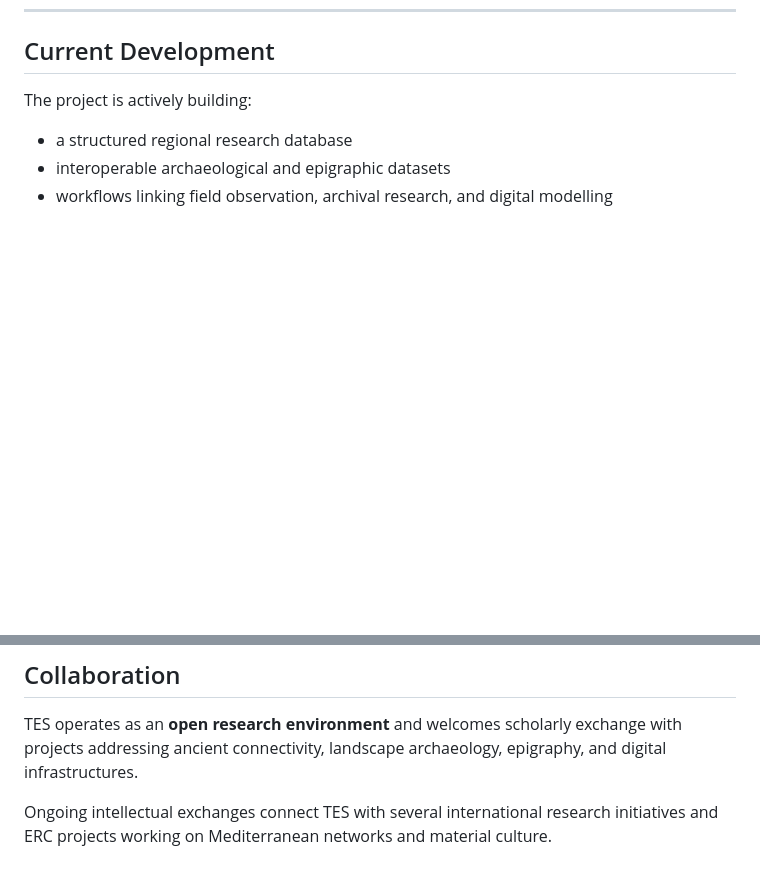
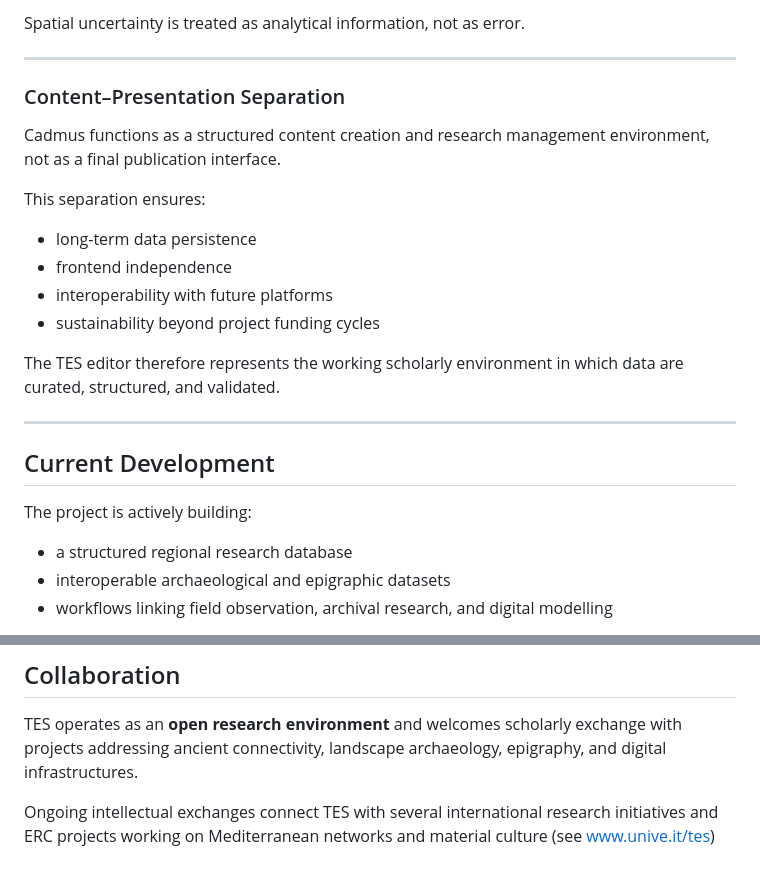
Before and after one commit to valentinamignosa/tes, a Markdown page: overview/index.md, 2 parts joined by grey strips. GitHub-like rendering; blank space fills up the shorter version.

```diff
--- a/overview/index.md
+++ b/overview/index.md
@@ -74,3 +147,22 @@ The dataset is designed to integrate with:
+Spatial uncertainty is treated as analytical information, not as error.
+
+---
+
+### Content–Presentation Separation
+
+Cadmus functions as a structured content creation and research management environment, not as a final publication interface.
+
+This separation ensures:
+
+- long-term data persistence
+- frontend independence
+- interoperability with future platforms
+- sustainability beyond project funding cycles
+
+The TES editor therefore represents the working scholarly environment in which data are curated, structured, and validated.
+
+---
+
 ## Current Development
 
 The project is actively building:
@@ -87,4 +179,4 @@ The TES editor and API exposed through this infrastructure represent the **worki
 
 TES operates as an **open research environment** and welcomes scholarly exchange with projects addressing ancient connectivity, landscape archaeology, epigraphy, and digital infrastructures.
 
-Ongoing intellectual exchanges connect TES with several international research initiatives and ERC projects working on Mediterranean networks and material culture.
+Ongoing intellectual exchanges connect TES with several international research initiatives and ERC projects working on Mediterranean networks and material culture (see www.unive.it/tes)
```
Also changed, not shown: other parts of overview/index.md (+73 -0 lines).
